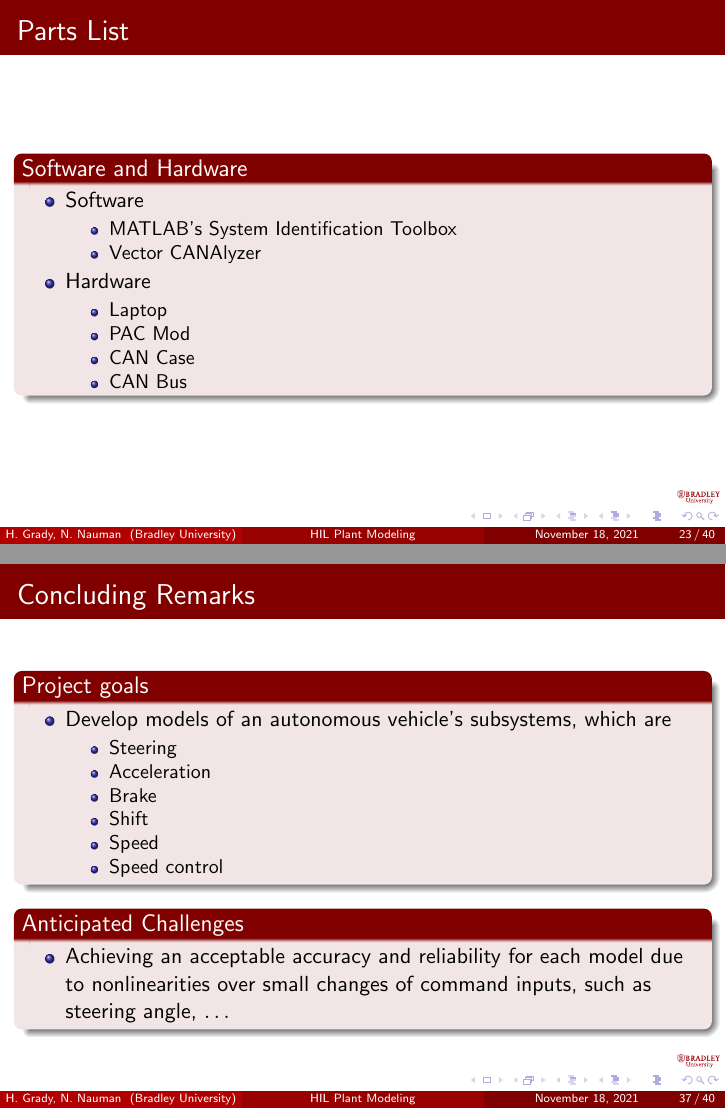
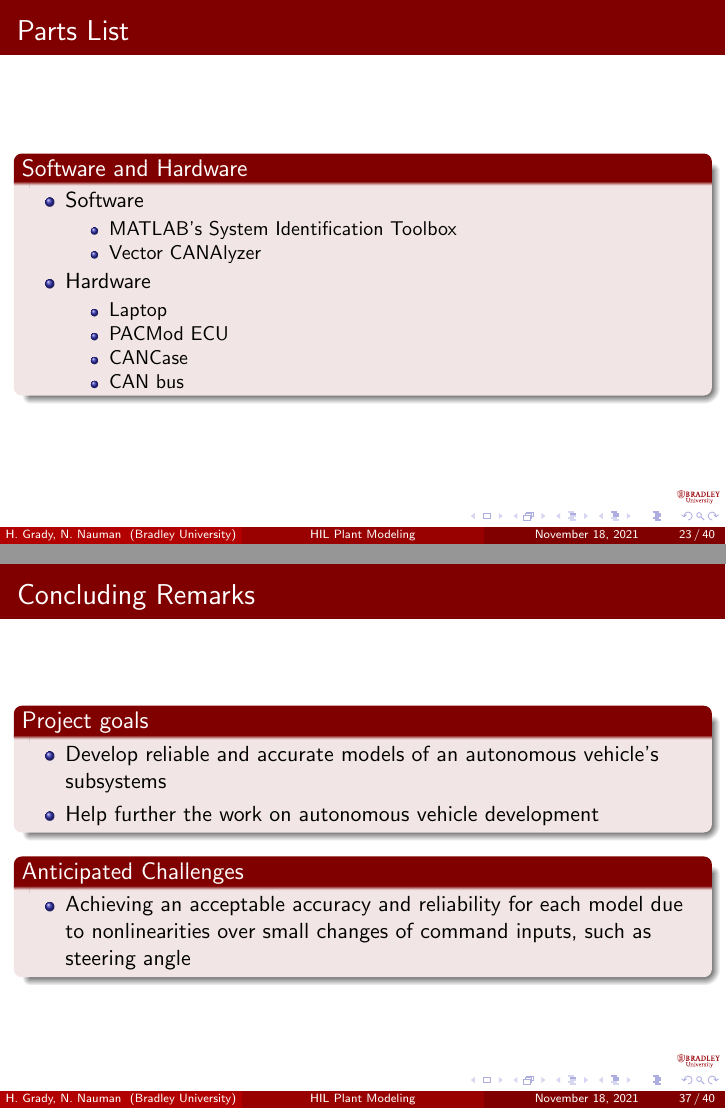
Before and after one commit to ECE-BU-Miah/seniorProj2-2021-22-Docs, LaTeX slides (proposalPres.tex): pages 24 and 38 of 41, joined at a grey line. Compiled offline with pdfLaTeX.

```diff
--- a/proposalPres.tex
+++ b/proposalPres.tex
@@ -490,9 +501,9 @@
 	\begin{itemize}
 	\small
 	\item Laptop
-	\item PAC Mod
-	\item CAN Case
-	\item CAN Bus
+	\item PACMod ECU
+	\item CANCase
+	\item CAN bus
 	\end{itemize}
 \end{itemize}
   \end{block}
@@ -817,21 +828,22 @@
   \begin{block}{Project goals}
     %\begin{LARGE}
       \begin{itemize}
-        \item Develop models of an autonomous vehicle's subsystems, which are
-        \begin{itemize}
-          \item Steering %  Model
-          \item Acceleration % Model
-          \item Brake % Model
-          \item Shift % Model
-          \item Speed % Model
-          \item Speed control %Model
-        \end{itemize}
+        \item Develop reliable and accurate models of an autonomous vehicle's subsystems
+        \item Help further the work on autonomous vehicle development
+%        \begin{itemize}
+%          \item Steering %  Model
+%          \item Acceleration % Model
+%          \item Brake % Model
+%          \item Shift % Model
+%          \item Speed % Model
+%          \item Speed control %Model
+%        \end{itemize}
       \end{itemize}
     %\end{LARGE}
   \end{block}
   \begin{block}{Anticipated Challenges}
     \begin{itemize}
-      \item Achieving an acceptable accuracy and reliability for each model due to nonlinearities over small changes of command inputs, such as steering angle, $\ldots$
+      \item Achieving an acceptable accuracy and reliability for each model due to nonlinearities over small changes of command inputs, such as steering angle
     \end{itemize}
   \end{block}
 \end{frame}
```
Also changed, not shown: proposalPres.tex (13 more changed lines).
